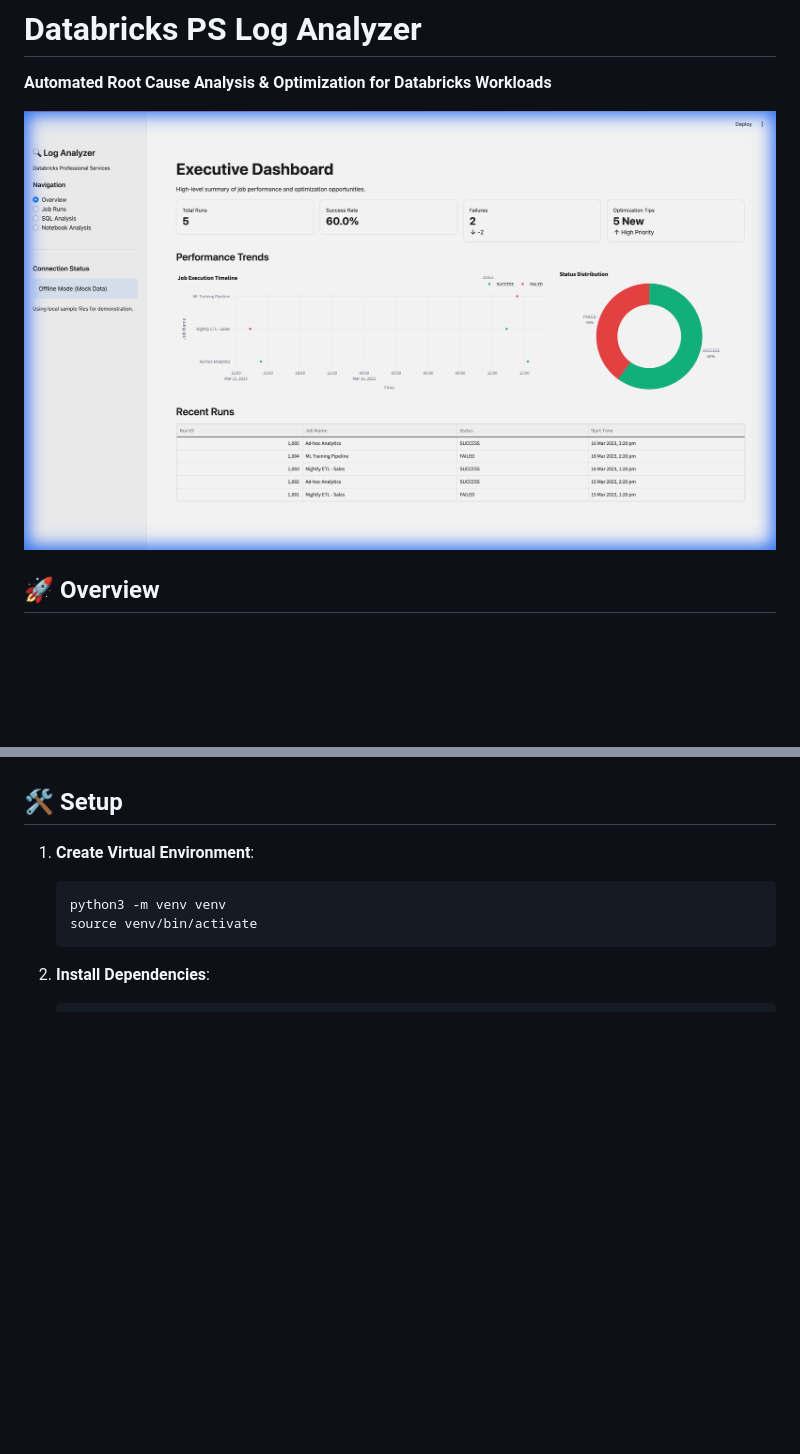
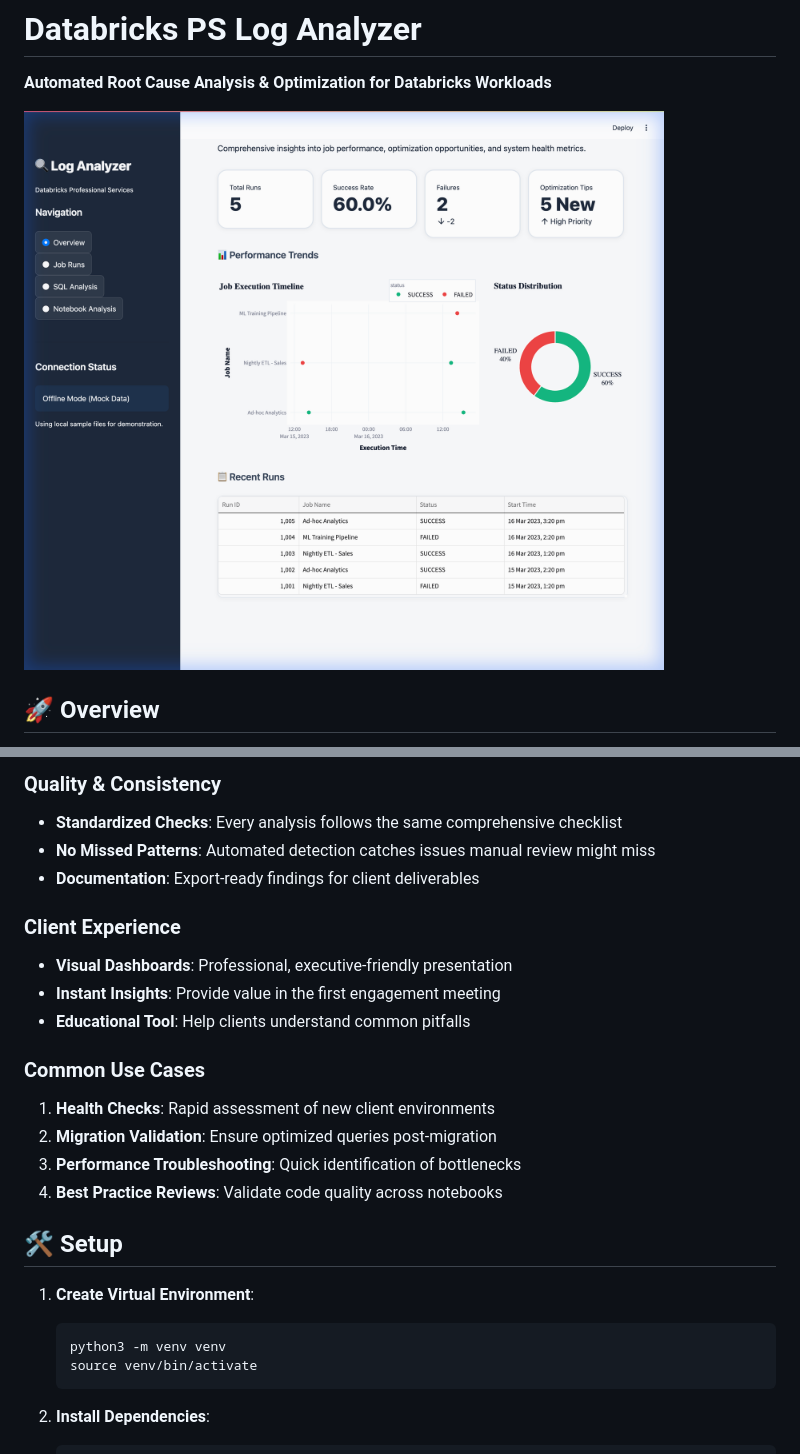
Before and after one commit to michaelromero212/Databricks-PS-Log-Analyzer, a Markdown page: README.md, 2 parts joined by grey strips. GitHub-like rendering; pictures changed too: docs/images/dashboard_overview.png (added); blank space fills up the shorter version.

```diff
--- a/README.md
+++ b/README.md
@@ -2,7 +2,7 @@
 
 **Automated Root Cause Analysis & Optimization for Databricks Workloads**
 
-![Dashboard Preview](docs/images/dashboard_preview.png)
+![Dashboard Overview](docs/images/dashboard_overview.png)
 
 ## 🚀 Overview
 
@@ -13,3 +49,18 @@ Consultants often lose hours triaging logs and query failures. This tool automat
+### Quality & Consistency
+- **Standardized Checks**: Every analysis follows the same comprehensive checklist
+- **No Missed Patterns**: Automated detection catches issues manual review might miss
+- **Documentation**: Export-ready findings for client deliverables
+
+### Client Experience
+- **Visual Dashboards**: Professional, executive-friendly presentation
+- **Instant Insights**: Provide value in the first engagement meeting
+- **Educational Tool**: Help clients understand common pitfalls
+
+### Common Use Cases
+1. **Health Checks**: Rapid assessment of new client environments
+2. **Migration Validation**: Ensure optimized queries post-migration
+3. **Performance Troubleshooting**: Quick identification of bottlenecks
+4. **Best Practice Reviews**: Validate code quality across notebooks
 
 ## 🛠️ Setup
 
```
Also changed, not shown: other parts of README.md (+36 -0 lines), docs/images/dashboard_job_runs.png (added), docs/images/dashboard_sql_analysis.png (added), 1 other file.
